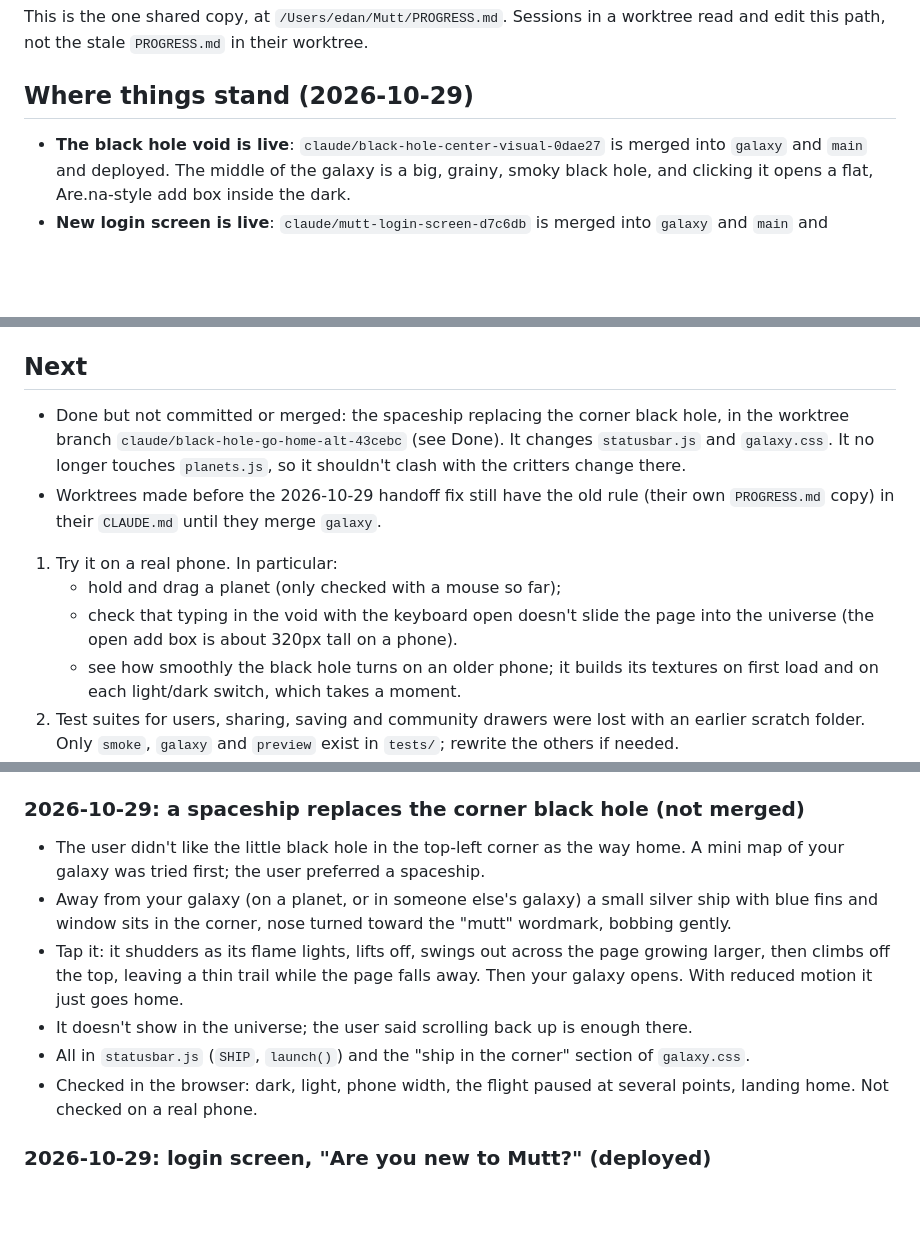
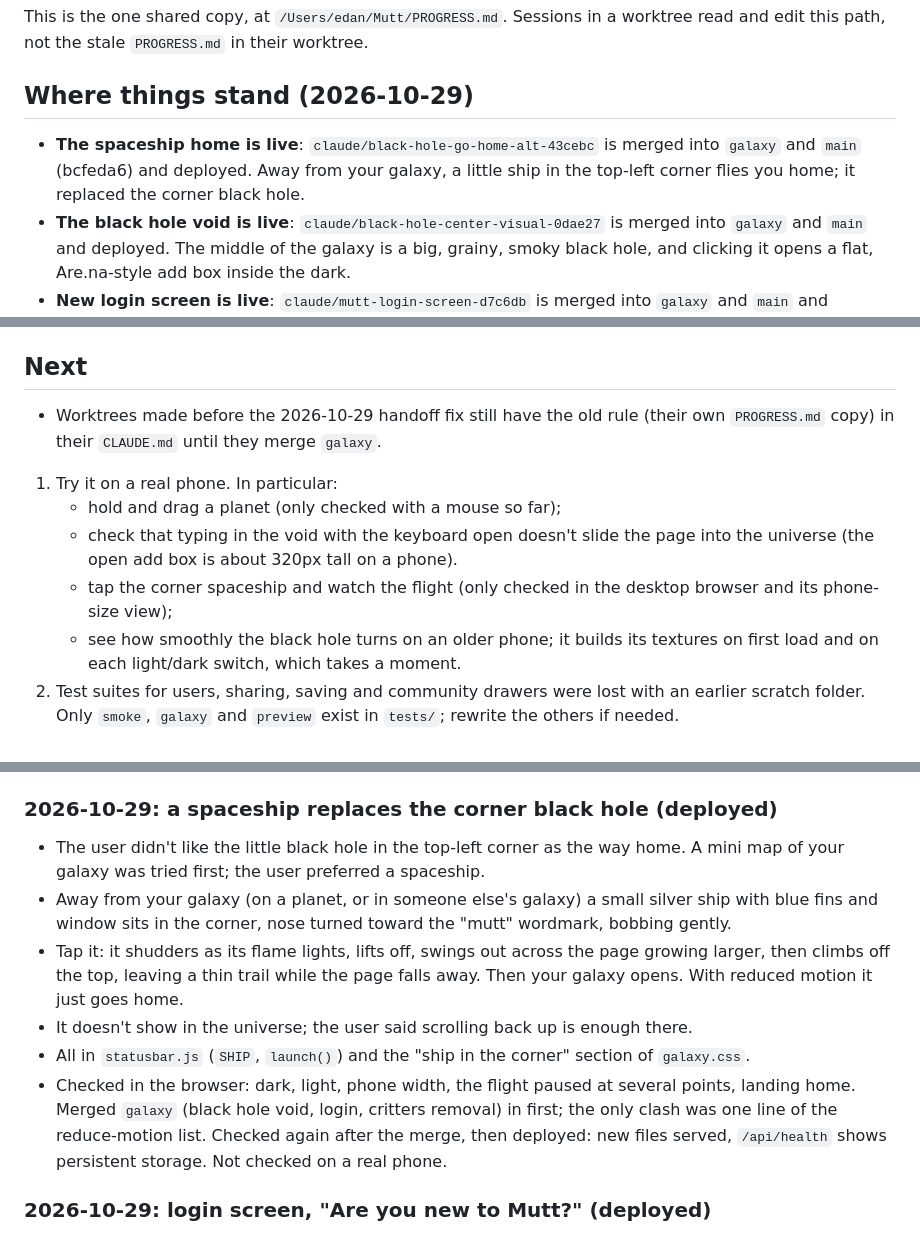
Before and after one commit to txtq/Mutt, a Markdown page: PROGRESS.md, 3 parts joined by grey strips. GitHub-like rendering; blank space fills up the shorter version.

Commit message:
Update handoff notes: the spaceship home is live
Co-Authored-By: Claude Opus 5.5 <noreply@anthropic.com>

```diff
--- a/PROGRESS.md
+++ b/PROGRESS.md
@@ -9,6 +9,7 @@ worktree read and edit this path, not the stale `PROGRESS.md` in their worktree.
 
 ## Where things stand (2026-10-29)
 
+- **The spaceship home is live**: `claude/black-hole-go-home-alt-43cebc` is merged into `galaxy` and `main` (bcfeda6) and deployed. Away from your galaxy, a little ship in the top-left corner flies you home; it replaced the corner black hole.
 - **The black hole void is live**: `claude/black-hole-center-visual-0dae27` is merged into `galaxy` and `main` and deployed. The middle of the galaxy is a big, grainy, smoky black hole, and clicking it opens a flat, Are.na-style add box inside the dark.
 - **New login screen is live**: `claude/mutt-login-screen-d7c6db` is merged into `galaxy` and `main` and deployed. It has the "Are you new to Mutt?" question, a low pixel horizon, a warm light from the top right, and is always night.
 - **Critters are gone and planets are more colourful (live)**: `claude/remove-critters-brighten-planets-122880` is merged into `galaxy` and `main` and deployed.
@@ -19,12 +20,12 @@ worktree read and edit this path, not the stale `PROGRESS.md` in their worktree.
 
 ## Next
 
-- Done but not committed or merged: the spaceship replacing the corner black hole, in the worktree branch `claude/black-hole-go-home-alt-43cebc` (see Done). It changes `statusbar.js` and `galaxy.css`. It no longer touches `planets.js`, so it shouldn't clash with the critters change there.
 - Worktrees made before the 2026-10-29 handoff fix still have the old rule (their own `PROGRESS.md` copy) in their `CLAUDE.md` until they merge `galaxy`.
 
 1. Try it on a real phone. In particular:
    - hold and drag a planet (only checked with a mouse so far);
    - check that typing in the void with the keyboard open doesn't slide the page into the universe (the open add box is about 320px tall on a phone).
+   - tap the corner spaceship and watch the flight (only checked in the desktop browser and its phone-size view);
    - see how smoothly the black hole turns on an older phone; it builds its textures on first load and on each light/dark switch, which takes a moment.
 2. Test suites for users, sharing, saving and community drawers were lost with an earlier scratch folder. Only `smoke`, `galaxy` and `preview` exist in `tests/`; rewrite the others if needed.
 
@@ -51,13 +52,13 @@ worktree read and edit this path, not the stale `PROGRESS.md` in their worktree.
 - Checked in the browser: desktop dark, phone width in light mode, the colour picker saving, the dots, `?flat=1`, and the merge with the new login screen. Test suites print as before.
 - Note: the in-app browser pane doesn't show planet canvases in screenshots while it's hidden. Copying each canvas into an `<img>` overlay works.
 
-### 2026-10-29: a spaceship replaces the corner black hole (not merged)
+### 2026-10-29: a spaceship replaces the corner black hole (deployed)
 - The user didn't like the little black hole in the top-left corner as the way home. A mini map of your galaxy was tried first; the user preferred a spaceship.
 - Away from your galaxy (on a planet, or in someone else's galaxy) a small silver ship with blue fins and window sits in the corner, nose turned toward the "mutt" wordmark, bobbing gently.
 - Tap it: it shudders as its flame lights, lifts off, swings out across the page growing larger, then climbs off the top, leaving a thin trail while the page falls away. Then your galaxy opens. With reduced motion it just goes home.
 - It doesn't show in the universe; the user said scrolling back up is enough there.
 - All in `statusbar.js` (`SHIP`, `launch()`) and the "ship in the corner" section of `galaxy.css`.
-- Checked in the browser: dark, light, phone width, the flight paused at several points, landing home. Not checked on a real phone.
+- Checked in the browser: dark, light, phone width, the flight paused at several points, landing home. Merged `galaxy` (black hole void, login, critters removal) in first; the only clash was one line of the reduce-motion list. Checked again after the merge, then deployed: new files served, `/api/health` shows persistent storage. Not checked on a real phone.
 
 ### 2026-10-29: login screen, "Are you new to Mutt?" (deployed)
 - Login opens on a question, "Are you new to Mutt?", with "Yes, I'm new" (make an account) and "No, log in". Y and N keys work too.
```
